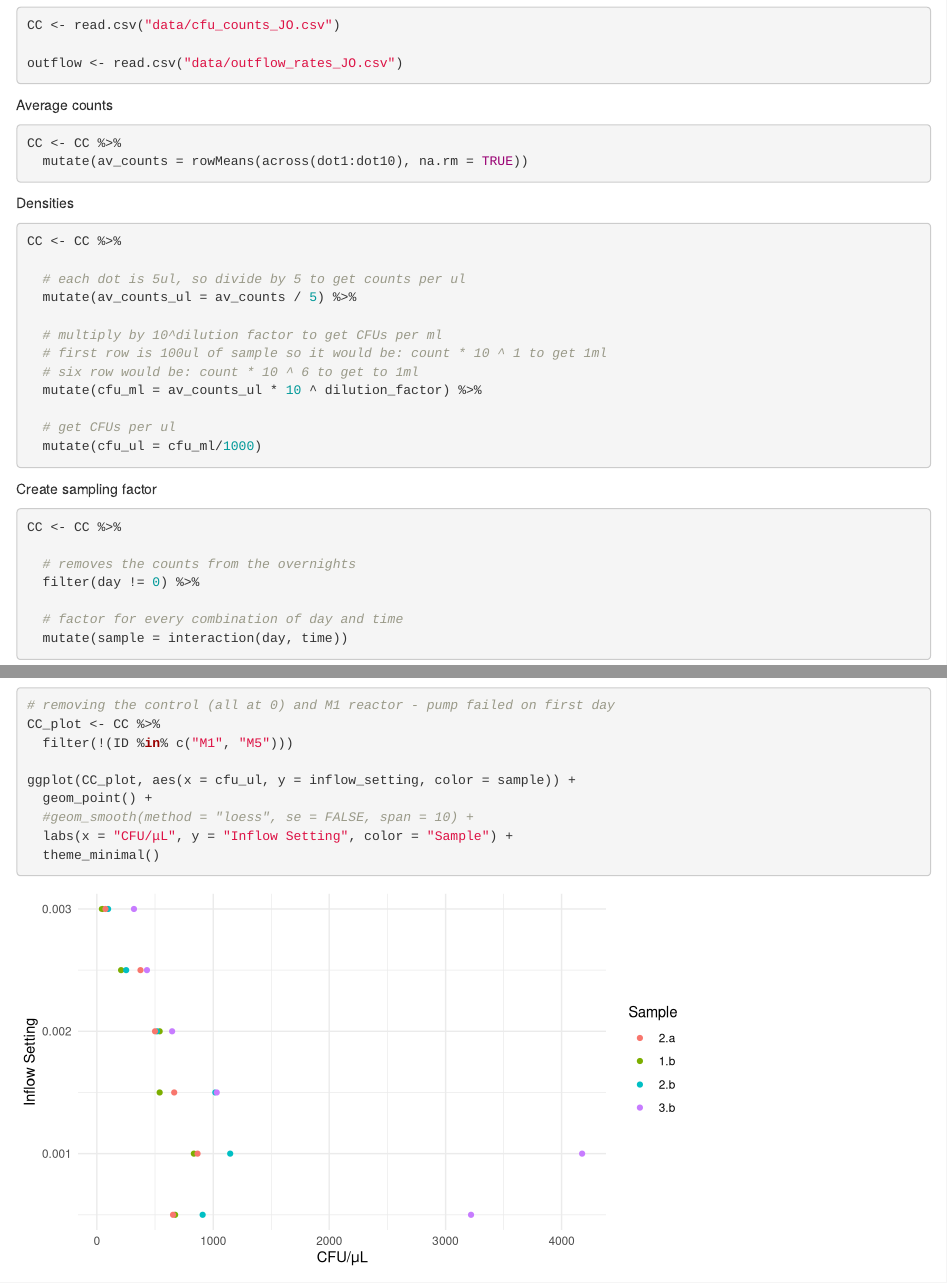
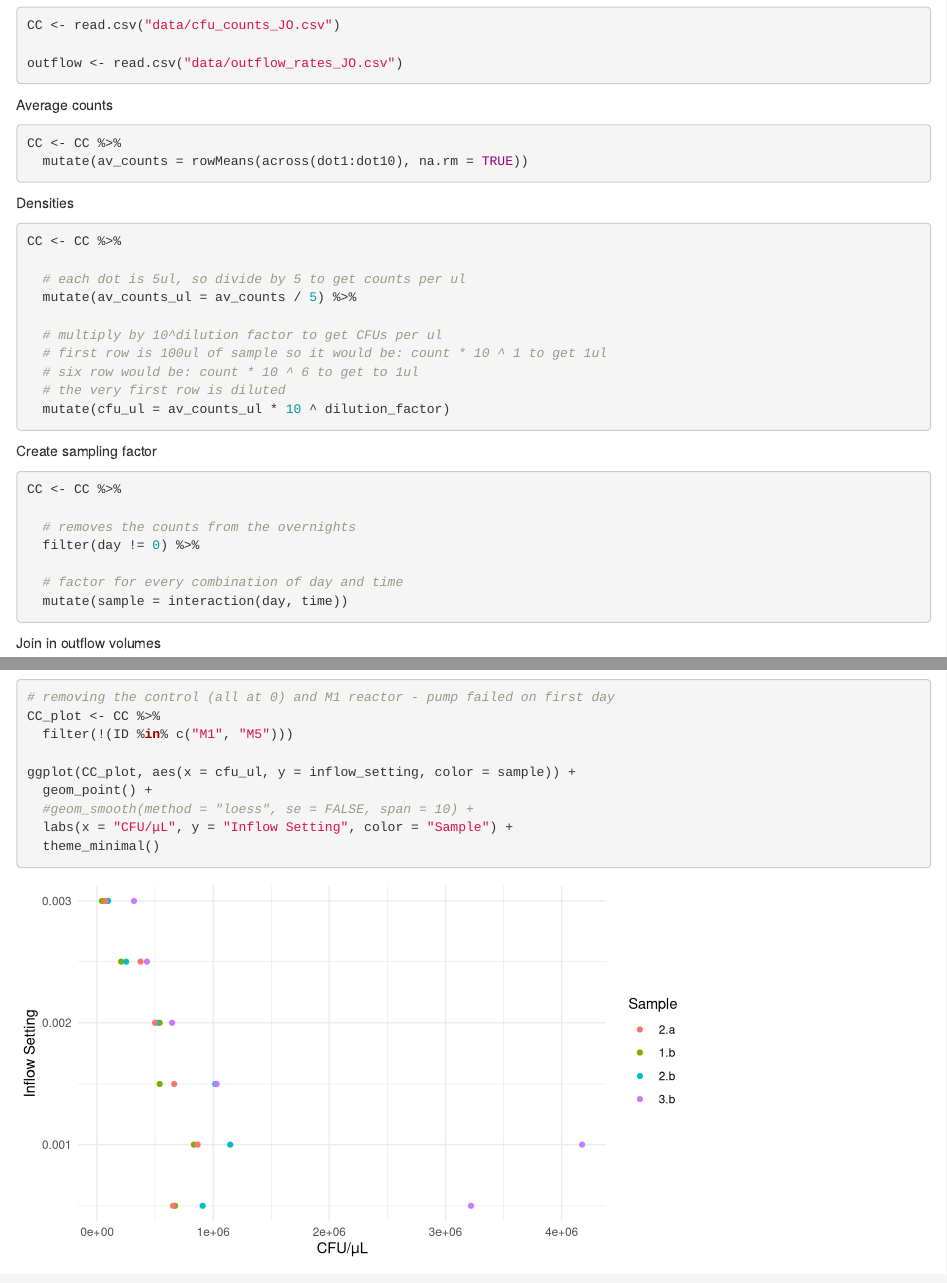
Before and after one commit to jamesaorr/chemo-dd, an R Markdown document (dd6/dd6-quick-look.Rmd): the page in a window 1100 px wide, from 540 px down, and a second part further down, joined at a grey line. Rendered offline with R 4.5, knitr and Pandoc, with nearby package versions.

Commit message:
fix the code getting CFUs so that the 10 fold dilution in the first row is accounted for

````diff
--- a/dd6/dd6-quick-look.Rmd
+++ b/dd6/dd6-quick-look.Rmd
@@ -40,13 +40,12 @@ CC <- CC %>%
   # each dot is 5ul, so divide by 5 to get counts per ul
   mutate(av_counts_ul = av_counts / 5) %>%
 
-  # multiply by 10^dilution factor to get CFUs per ml
-  # first row is 100ul of sample so it would be: count * 10 ^ 1 to get 1ml
-  # six row would be: count * 10 ^ 6 to get to 1ml
-  mutate(cfu_ml = av_counts_ul * 10 ^ dilution_factor) %>%
+  # multiply by 10^dilution factor to get CFUs per ul
+  # first row is 100ul of sample so it would be: count * 10 ^ 1 to get 1ul
+  # six row would be: count * 10 ^ 6 to get to 1ul
+  # the very first row is diluted
+  mutate(cfu_ul = av_counts_ul * 10 ^ dilution_factor)
 
-  # get CFUs per ul
-  mutate(cfu_ul = cfu_ml/1000)
 ```
 
 Create sampling factor
````
